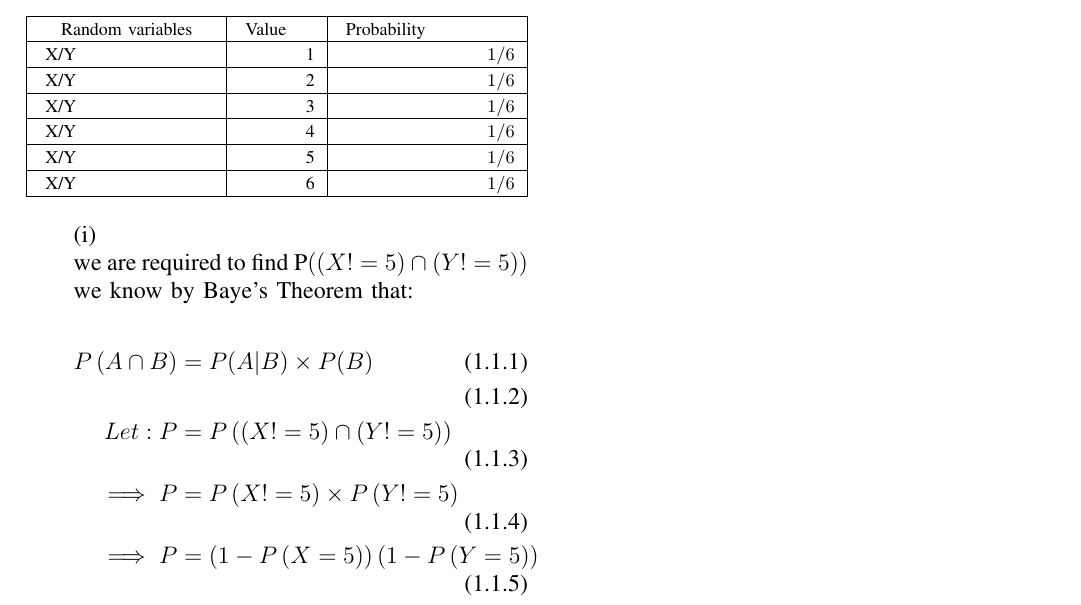
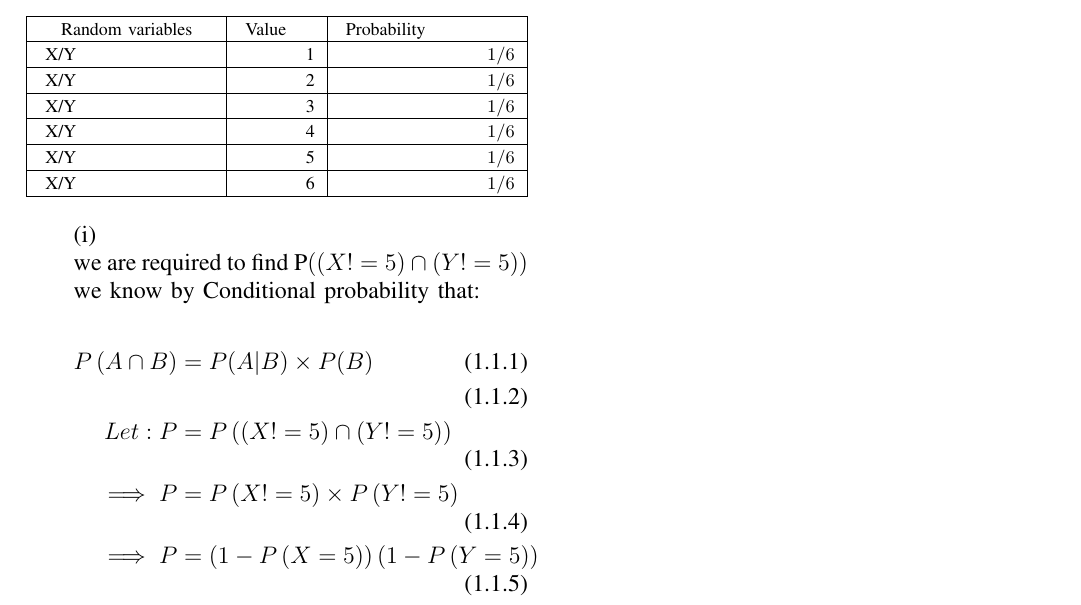
Before and after one commit to iitmaharshi/ai1110-assignments, a LaTeX problem sheet (Assignment 4/main.tex): part of the page, cut so that both start at the same text. Compiled offline with pdfLaTeX.

Commit message:
Add files via upload

```diff
--- a/Assignment 4/main.tex
+++ b/Assignment 4/main.tex
@@ -201,7 +201,7 @@ For our case X is independent of Y.
 
 (i)\\
 we are required to find P\brak{\brak{X != 5}\cap\brak{Y != 5}}\\
-we know by Baye's Theorem that:\\
+we know by Conditional probability that:\\
 \begin{align}
 P\brak{A\cap B} &= P(A|B)\times P(B)\\
 \\
```
Also changed, not shown: Assignment 4/main.pdf.
